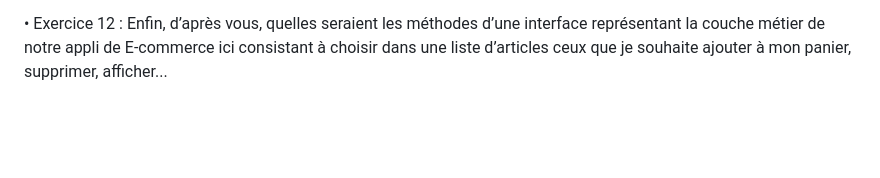
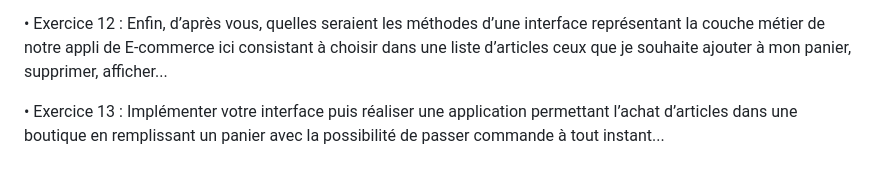
Before and after one commit to guillaume-fms/DemoJavaDB, a Markdown page: README.md, the part around the change. Rendered like a GitHub page; blank space fills up the shorter version.

```diff
--- a/README.md
+++ b/README.md
@@ -111,3 +111,7 @@ permettre l’accès à une personne(vous) uniquement sur la base de données Sh
 • Exercice 12 : Enfin, d’après vous, quelles seraient les méthodes d’une interface
 représentant la couche métier de notre appli de E-commerce ici consistant à choisir dans
 une liste d’articles ceux que je souhaite ajouter à mon panier, supprimer, afficher...
+
+• Exercice 13 : Implémenter votre interface puis réaliser une application permettant l’achat
+d’articles dans une boutique en remplissant un panier avec la possibilité de passer
+commande à tout instant...
```
